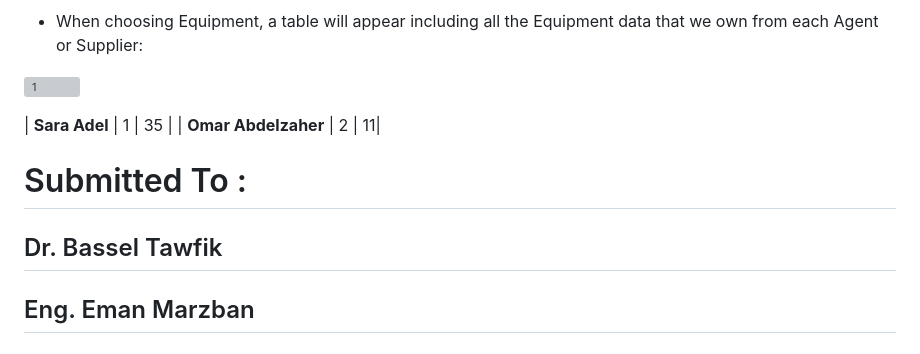
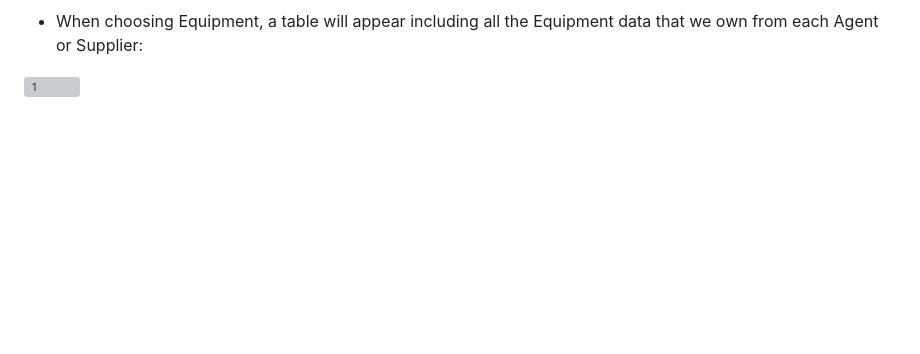
Before and after one commit to ayoubelabbadi/application-web-de-Gestion-de-maintenance-a-roportuaire, a Markdown page: README.md, the part around the change. GitHub-like rendering; blank space fills up the shorter version; grey boxes are pictures that could not be loaded.

Commit message:
Clean up README by removing names and submission info
Removed student names and submission details.

```diff
--- a/README.md
+++ b/README.md
@@ -412,14 +412,3 @@ Recording all the maintenance operations in your system is very important for de
 * When choosing Equipment, a table will appear including all the Equipment data that we own from each Agent or Supplier:
 
 ![1](images/Agent_more_Equip.png)
-
-
-
-
-
-| **Sara Adel** | 1 | 35 |
-| **Omar Abdelzaher** | 2 | 11|
-
-# Submitted To :
-## Dr. Bassel Tawfik
-## Eng. Eman Marzban
```
